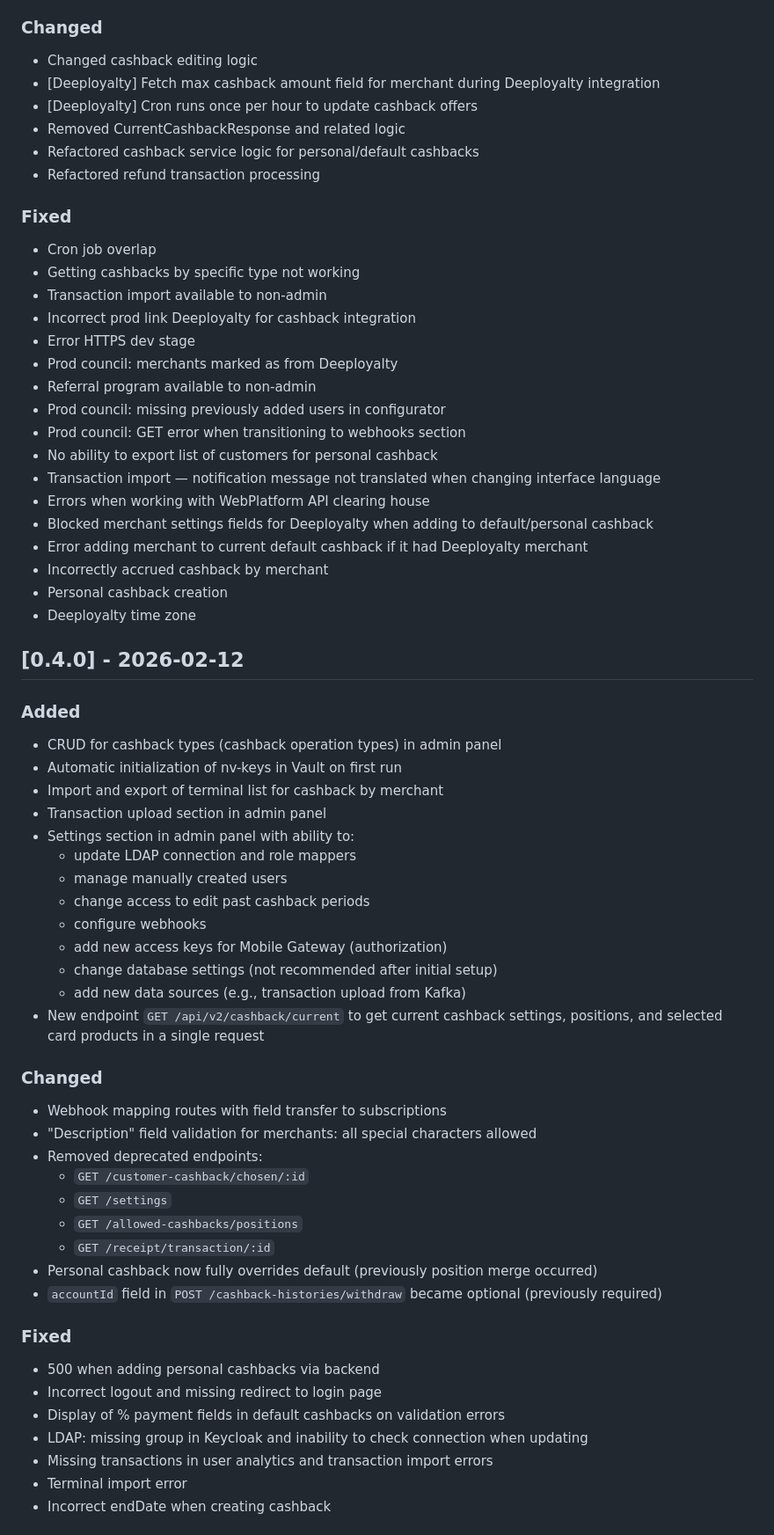
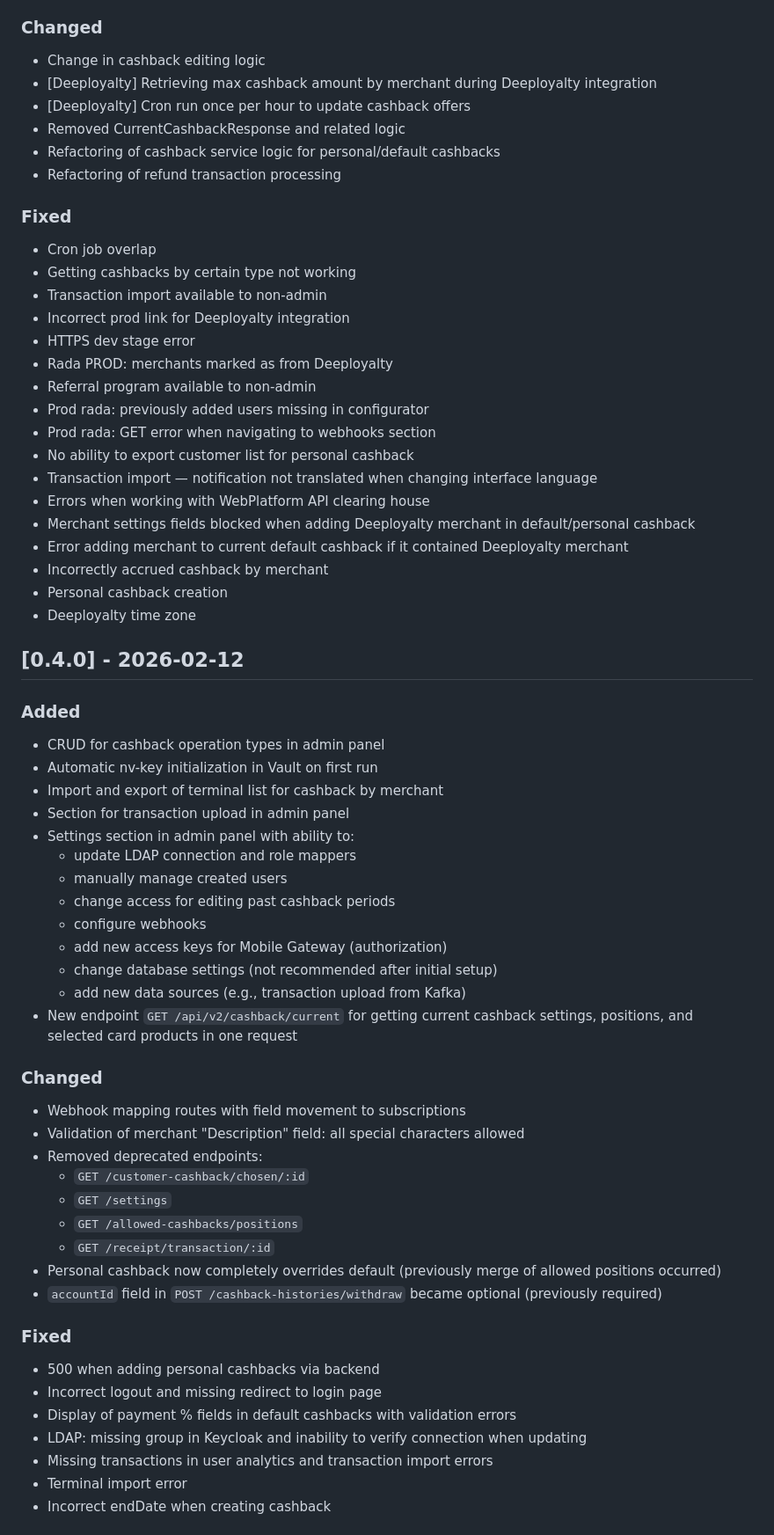
Before and after one commit to Chatbots-Studio/cashback-module-public, a Markdown page: CHANGELOG.en.md, the part around one of its changes. Shown at 88% size. Drawn GitHub-style.

```diff
--- a/CHANGELOG.en.md
+++ b/CHANGELOG.en.md
@@ -200,28 +200,28 @@
 - processErrorMessage in transaction processing responses
 
 ### Changed
-- Changed cashback editing logic
-- [Deeployalty] Fetch max cashback amount field for merchant during Deeployalty integration
-- [Deeployalty] Cron runs once per hour to update cashback offers
+- Change in cashback editing logic
+- [Deeployalty] Retrieving max cashback amount by merchant during Deeployalty integration
+- [Deeployalty] Cron run once per hour to update cashback offers
 - Removed CurrentCashbackResponse and related logic
-- Refactored cashback service logic for personal/default cashbacks
-- Refactored refund transaction processing
+- Refactoring of cashback service logic for personal/default cashbacks
+- Refactoring of refund transaction processing
 
 ### Fixed
 - Cron job overlap
-- Getting cashbacks by specific type not working
+- Getting cashbacks by certain type not working
 - Transaction import available to non-admin
-- Incorrect prod link Deeployalty for cashback integration
-- Error HTTPS dev stage
-- Prod council: merchants marked as from Deeployalty
+- Incorrect prod link for Deeployalty integration
+- HTTPS dev stage error
+- Rada PROD: merchants marked as from Deeployalty
 - Referral program available to non-admin
-- Prod council: missing previously added users in configurator
-- Prod council: GET error when transitioning to webhooks section
-- No ability to export list of customers for personal cashback
-- Transaction import — notification message not translated when changing interface language
+- Prod rada: previously added users missing in configurator
+- Prod rada: GET error when navigating to webhooks section
+- No ability to export customer list for personal cashback
+- Transaction import — notification not translated when changing interface language
 - Errors when working with WebPlatform API clearing house
-- Blocked merchant settings fields for Deeployalty when adding to default/personal cashback
-- Error adding merchant to current default cashback if it had Deeployalty merchant
+- Merchant settings fields blocked when adding Deeployalty merchant in default/personal cashback
+- Error adding merchant to current default cashback if it contained Deeployalty merchant
 - Incorrectly accrued cashback by merchant
 - Personal cashback creation
 - Deeployalty time zone
@@ -229,36 +229,36 @@
 ## [0.4.0] - 2026-02-12
 
 ### Added
-- CRUD for cashback types (cashback operation types) in admin panel
-- Automatic initialization of nv-keys in Vault on first run
+- CRUD for cashback operation types in admin panel
+- Automatic nv-key initialization in Vault on first run
 - Import and export of terminal list for cashback by merchant
-- Transaction upload section in admin panel
+- Section for transaction upload in admin panel
 - Settings section in admin panel with ability to:
   - update LDAP connection and role mappers
-  - manage manually created users
-  - change access to edit past cashback periods
+  - manually manage created users
+  - change access for editing past cashback periods
   - configure webhooks
   - add new access keys for Mobile Gateway (authorization)
   - change database settings (not recommended after initial setup)
   - add new data sources (e.g., transaction upload from Kafka)
-- New endpoint `GET /api/v2/cashback/current` to get current cashback settings, positions, and selected card products in a single request
+- New endpoint `GET /api/v2/cashback/current` for getting current cashback settings, positions, and selected card products in one request
 
 ### Changed
-- Webhook mapping routes with field transfer to subscriptions
-- "Description" field validation for merchants: all special characters allowed
+- Webhook mapping routes with field movement to subscriptions
+- Validation of merchant "Description" field: all special characters allowed
 - Removed deprecated endpoints:
   - `GET /customer-cashback/chosen/:id`
   - `GET /settings`
   - `GET /allowed-cashbacks/positions`
   - `GET /receipt/transaction/:id`
-- Personal cashback now fully overrides default (previously position merge occurred)
+- Personal cashback now completely overrides default (previously merge of allowed positions occurred)
 - `accountId` field in `POST /cashback-histories/withdraw` became optional (previously required)
 
 ### Fixed
 - 500 when adding personal cashbacks via backend
 - Incorrect logout and missing redirect to login page
-- Display of % payment fields in default cashbacks on validation errors
-- LDAP: missing group in Keycloak and inability to check connection when updating
+- Display of payment % fields in default cashbacks with validation errors
+- LDAP: missing group in Keycloak and inability to verify connection when updating
 - Missing transactions in user analytics and transaction import errors
 - Terminal import error
 - Incorrect endDate when creating cashback
```
Also changed, not shown: other parts of CHANGELOG.en.md (+129 -129 lines).
